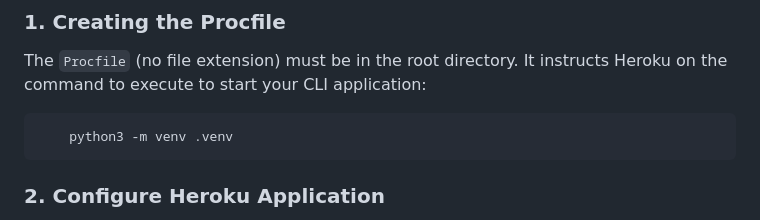
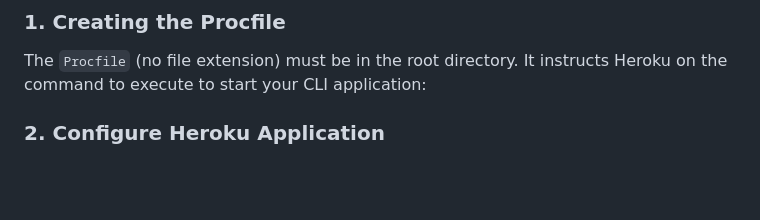
Before and after one commit to Katerynakulik/todo-app, a Markdown page: README.md, the part around the change. GitHub-like rendering; blank space fills up the shorter version.

Commit message:
Delete mistake

````diff
--- a/README.md
+++ b/README.md
@@ -166,10 +166,6 @@ Before starting the deployment, ensure the following files are committed to your
 
 The `Procfile` (no file extension) must be in the root directory. It instructs Heroku on the command to execute to start your CLI application:
 
-```bash
-    python3 -m venv .venv
-```
-
 ### 2. Configure Heroku Application
 
 1.  **Create App:** Log in to Heroku and create a new application, connecting it to your GitHub repository.
````
